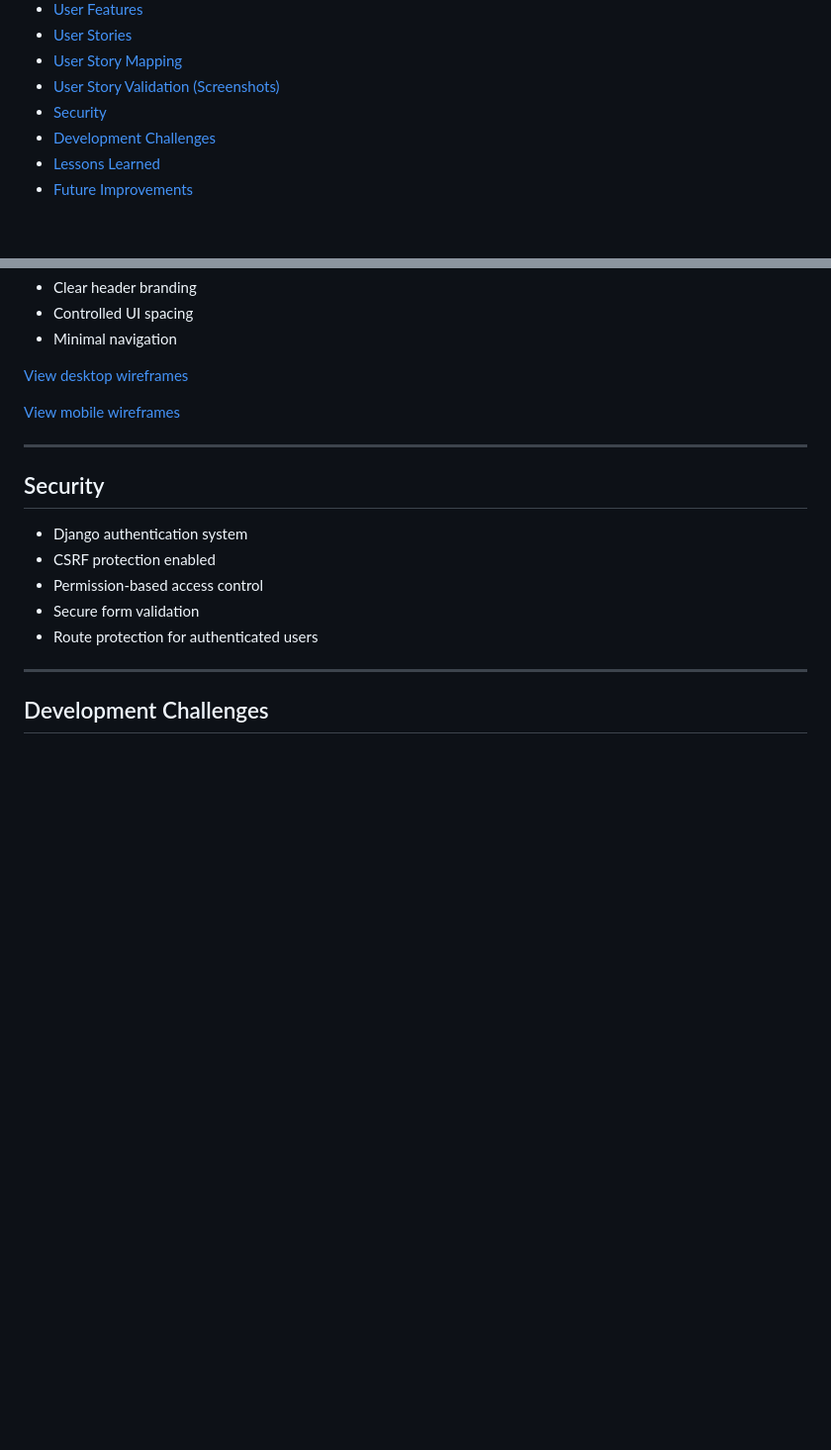
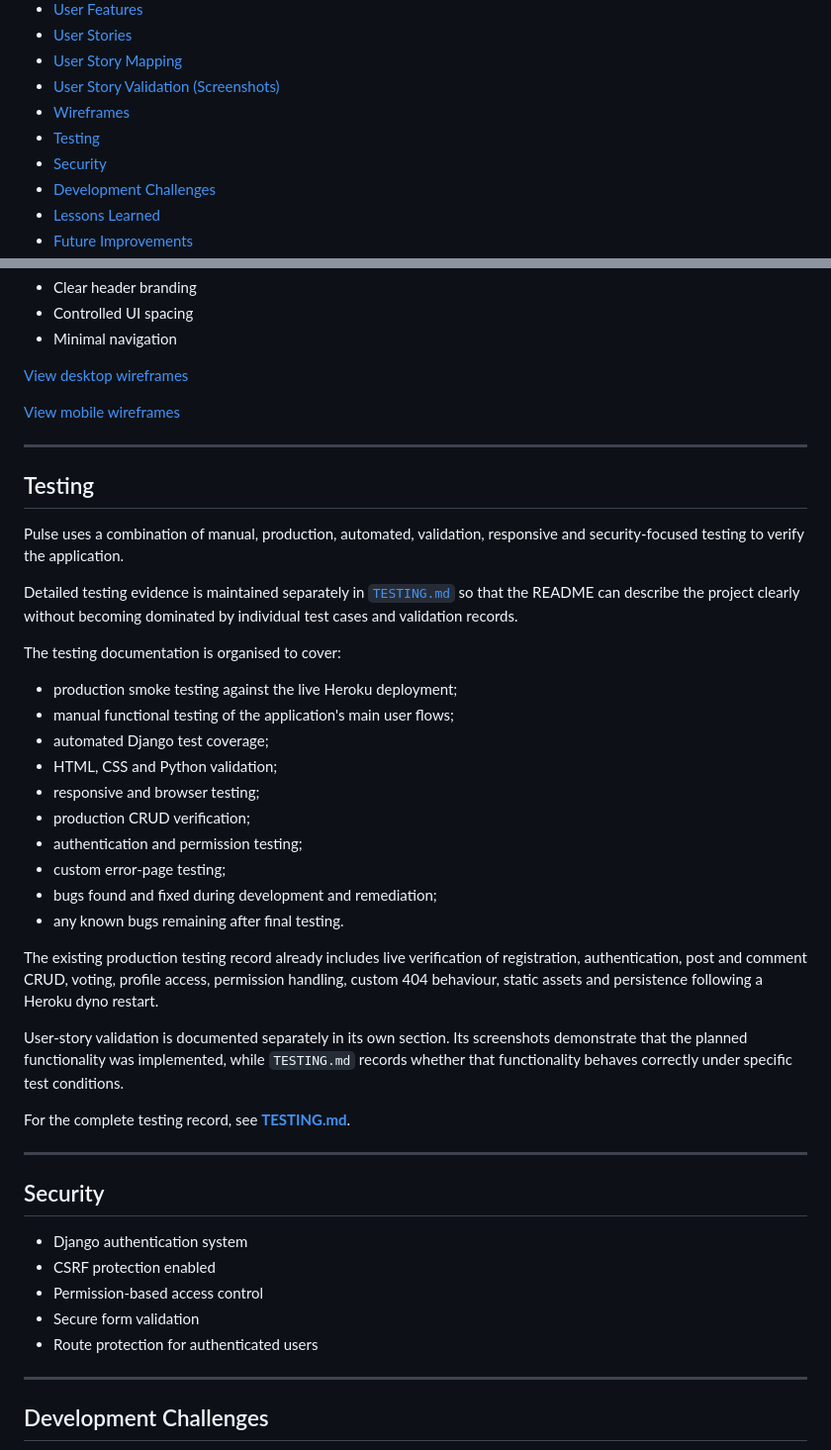
Before and after one commit to MSR-Projects7274/pulse, a Markdown page: README.md, 2 parts joined by grey strips. Shown at 99% size. GitHub-like rendering; blank space fills up the shorter version.

Commit message:
Expand testing documentation framework

```diff
--- a/README.md
+++ b/README.md
@@ -32,6 +32,8 @@ This approach was taken to maintain a security-conscious and responsible develop
 - [User Stories](#user-stories)
 - [User Story Mapping](#user-story-mapping)
 - [User Story Validation (Screenshots)](#user-story-validation-screenshots)
+- [Wireframes](#wireframes)
+- [Testing](#testing)
 - [Security](#security)
 - [Development Challenges](#development-challenges)
 - [Lessons Learned](#lessons-learned)
@@ -802,6 +804,33 @@ Initial layout planning focused on:
 
 ---
 
+## Testing
+
+Pulse uses a combination of manual, production, automated, validation, responsive and security-focused testing to verify the application.
+
+Detailed testing evidence is maintained separately in [`TESTING.md`](TESTING.md) so that the README can describe the project clearly without becoming dominated by individual test cases and validation records.
+
+The testing documentation is organised to cover:
+
+- production smoke testing against the live Heroku deployment;
+- manual functional testing of the application's main user flows;
+- automated Django test coverage;
+- HTML, CSS and Python validation;
+- responsive and browser testing;
+- production CRUD verification;
+- authentication and permission testing;
+- custom error-page testing;
+- bugs found and fixed during development and remediation;
+- any known bugs remaining after final testing.
+
+The existing production testing record already includes live verification of registration, authentication, post and comment CRUD, voting, profile access, permission handling, custom 404 behaviour, static assets and persistence following a Heroku dyno restart.
+
+User-story validation is documented separately in its own section. Its screenshots demonstrate that the planned functionality was implemented, while `TESTING.md` records whether that functionality behaves correctly under specific test conditions.
+
+For the complete testing record, see **[TESTING.md](TESTING.md)**.
+
+---
+
 ## Security
 
 - Django authentication system
```
Also changed, not shown: TESTING.md (+70 -0 lines).
